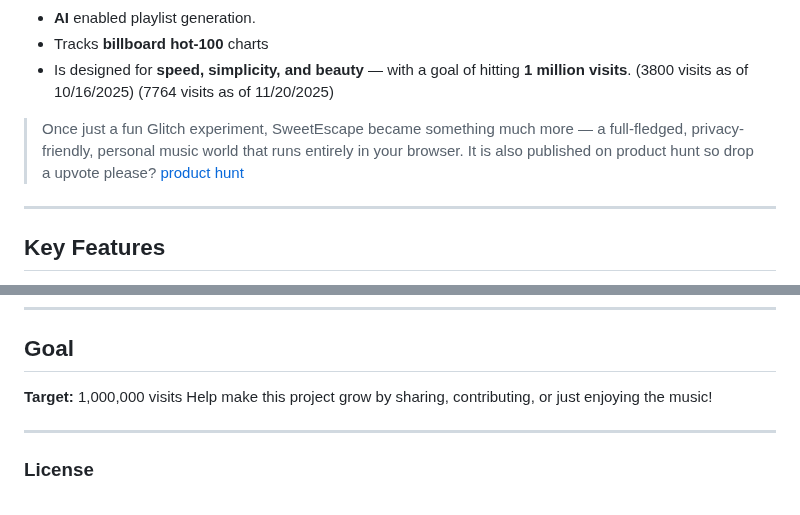
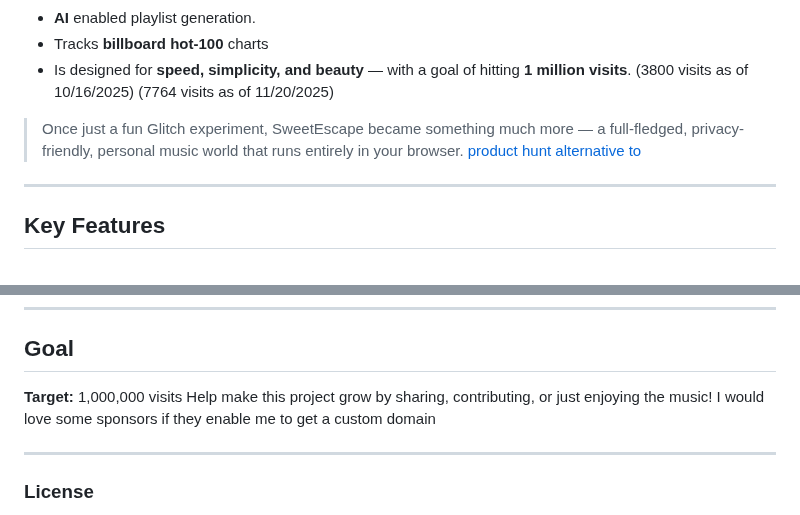
Before and after one commit to fish-aimf/sweetescape-music-player, a Markdown page: README.md, 2 parts joined by grey strips. Rendered like a GitHub page.

```diff
--- a/README.md
+++ b/README.md
@@ -22,8 +22,8 @@ SweetEscape is a **self-contained static website** that:
 
 > Once just a fun Glitch experiment, SweetEscape became something much more —
 > a full-fledged, privacy-friendly, personal music world that runs entirely in your browser.
-> It is also published on product hunt so drop a upvote please? [product hunt](https://www.producthunt.com/products/music-player-website-ultimate)
-
+> [product hunt](https://www.producthunt.com/products/music-player-website-ultimate)
+> [alternative to](https://alternativeto.net/software/sweetescape-music-player/about/)
 ---
 
 ## Key Features
@@ -100,6 +100,7 @@ HTML, CSS, JAVASCRIPT, PY, PYW, MD, YML, TXT. And people who have supported me o
 
 **Target:** 1,000,000 visits
 Help make this project grow by sharing, contributing, or just enjoying the music!
+I would love some sponsors if they enable me to get a custom domain
 
 ---
 
```
